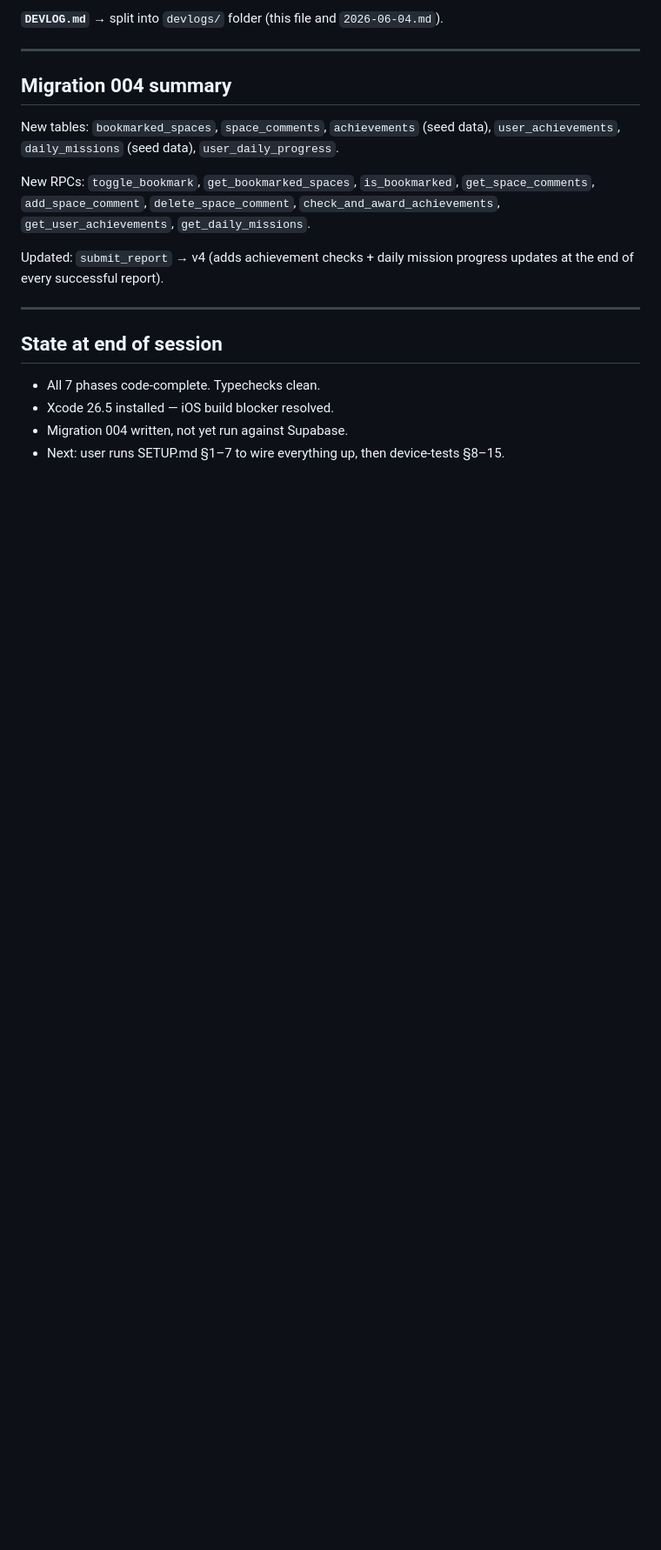
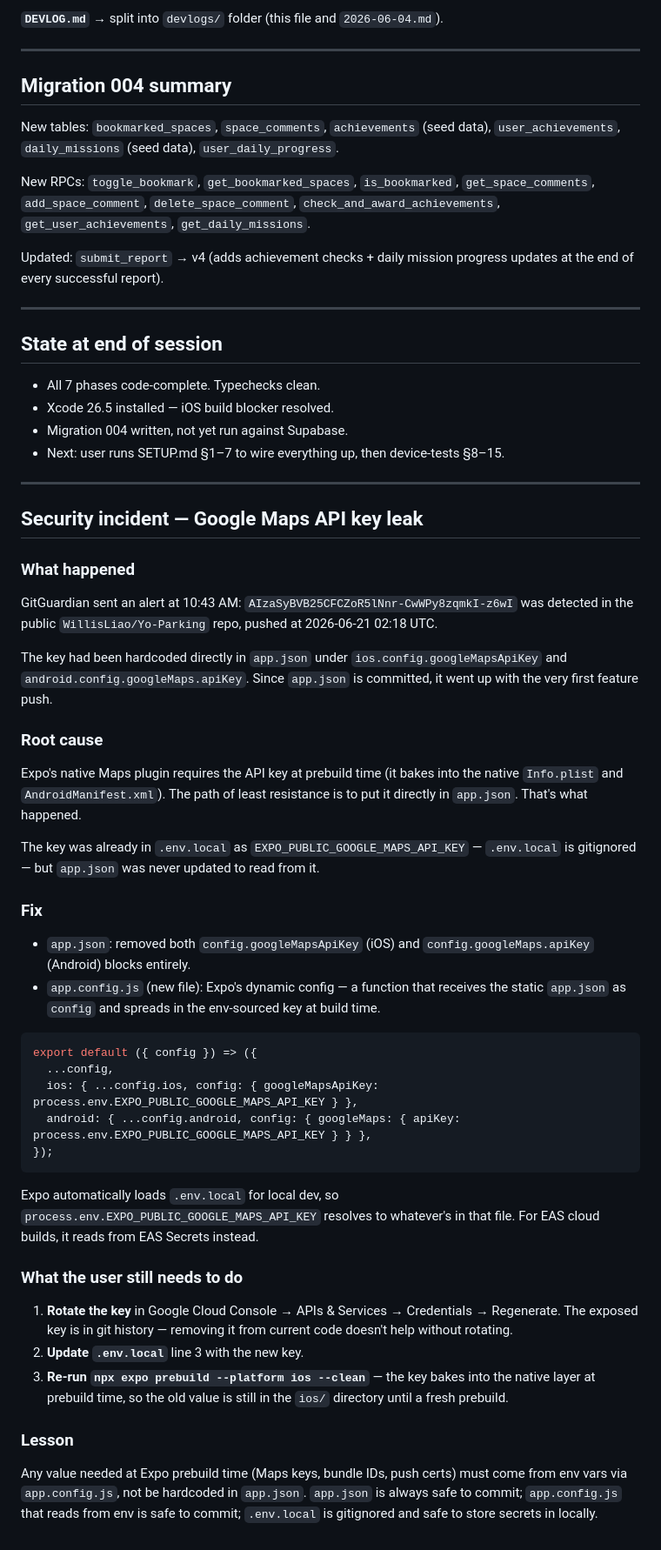
Before and after one commit to WillisLiao/Yo-Parking, a Markdown page: devlogs/2026-06-21.md, the part around the change. Shown at 87% size. Drawn GitHub-style; blank space fills up the shorter version.

Commit message:
docs: add security incident section to 2026-06-21 devlog
Documents the Google Maps API key leak detected by GitGuardian —
root cause (hardcoded in app.json), fix (app.config.js + env var),
and what still needs to happen (key rotation, .env.local update, prebuild).

Co-Authored-By: Claude Sonnet 4.6 <noreply@anthropic.com>

````diff
--- a/devlogs/2026-06-21.md
+++ b/devlogs/2026-06-21.md
@@ -115,3 +115,39 @@ Updated: `submit_report` → v4 (adds achievement checks + daily mission progres
 - Xcode 26.5 installed — iOS build blocker resolved.
 - Migration 004 written, not yet run against Supabase.
 - Next: user runs SETUP.md §1–7 to wire everything up, then device-tests §8–15.
+
+---
+
+## Security incident — Google Maps API key leak
+
+### What happened
+GitGuardian sent an alert at 10:43 AM: `AIzaSyBVB25CFCZoR5lNnr-CwWPy8zqmkI-z6wI` was detected in the public `WillisLiao/Yo-Parking` repo, pushed at 2026-06-21 02:18 UTC.
+
+The key had been hardcoded directly in `app.json` under `ios.config.googleMapsApiKey` and `android.config.googleMaps.apiKey`. Since `app.json` is committed, it went up with the very first feature push.
+
+### Root cause
+Expo's native Maps plugin requires the API key at prebuild time (it bakes into the native `Info.plist` and `AndroidManifest.xml`). The path of least resistance is to put it directly in `app.json`. That's what happened.
+
+The key was already in `.env.local` as `EXPO_PUBLIC_GOOGLE_MAPS_API_KEY` — `.env.local` is gitignored — but `app.json` was never updated to read from it.
+
+### Fix
+- `app.json`: removed both `config.googleMapsApiKey` (iOS) and `config.googleMaps.apiKey` (Android) blocks entirely.
+- `app.config.js` (new file): Expo's dynamic config — a function that receives the static `app.json` as `config` and spreads in the env-sourced key at build time.
+
+```js
+export default ({ config }) => ({
+  ...config,
+  ios: { ...config.ios, config: { googleMapsApiKey: process.env.EXPO_PUBLIC_GOOGLE_MAPS_API_KEY } },
+  android: { ...config.android, config: { googleMaps: { apiKey: process.env.EXPO_PUBLIC_GOOGLE_MAPS_API_KEY } } },
+});
+```
+
+Expo automatically loads `.env.local` for local dev, so `process.env.EXPO_PUBLIC_GOOGLE_MAPS_API_KEY` resolves to whatever's in that file. For EAS cloud builds, it reads from EAS Secrets instead.
+
+### What the user still needs to do
+1. **Rotate the key** in Google Cloud Console → APIs & Services → Credentials → Regenerate. The exposed key is in git history — removing it from current code doesn't help without rotating.
+2. **Update `.env.local`** line 3 with the new key.
+3. **Re-run `npx expo prebuild --platform ios --clean`** — the key bakes into the native layer at prebuild time, so the old value is still in the `ios/` directory until a fresh prebuild.
+
+### Lesson
+Any value needed at Expo prebuild time (Maps keys, bundle IDs, push certs) must come from env vars via `app.config.js`, not be hardcoded in `app.json`. `app.json` is always safe to commit; `app.config.js` that reads from env is safe to commit; `.env.local` is gitignored and safe to store secrets in locally.
````
